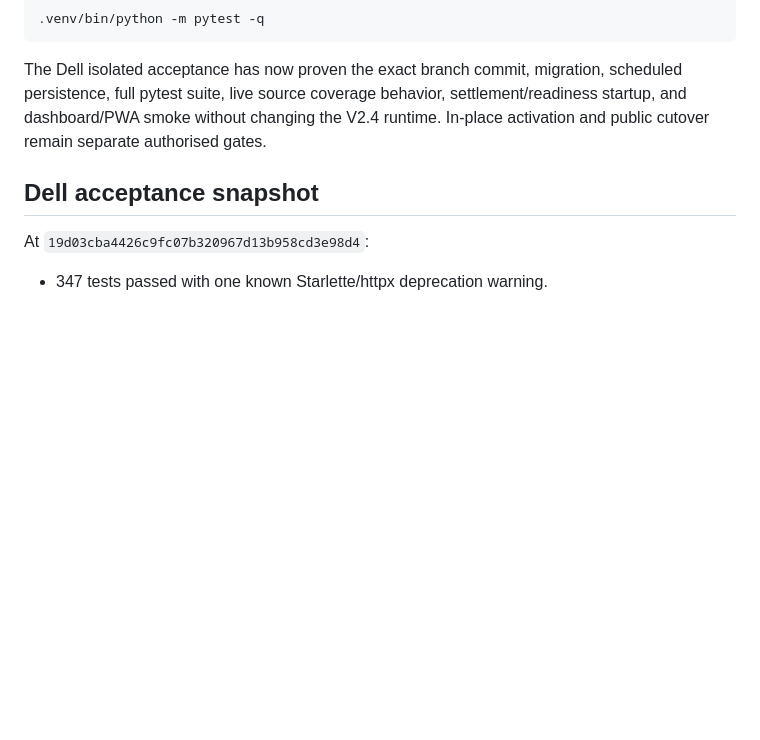
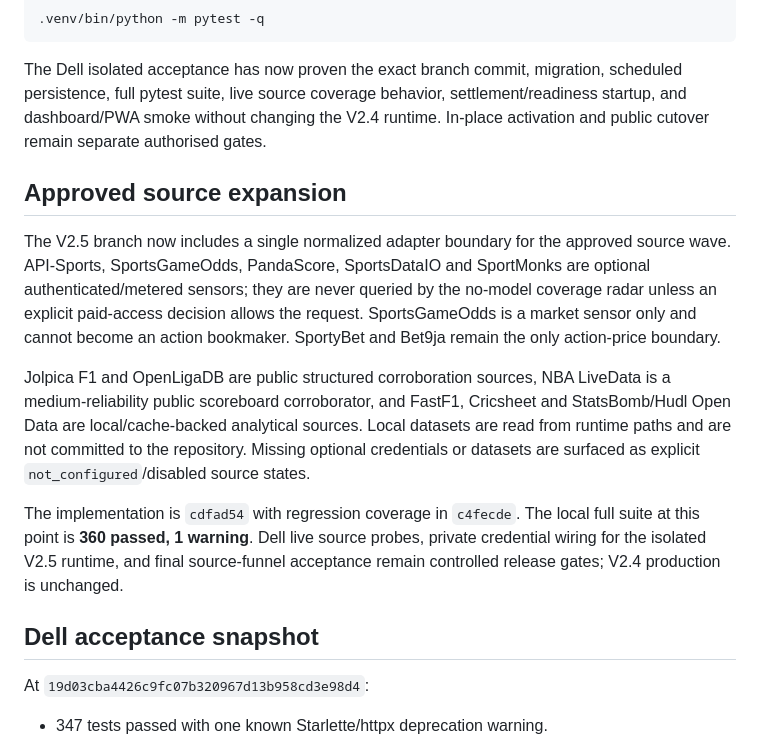
Before and after one commit to thathman/SabiAI, a Markdown page: docs/SABI_BOY_V25_ENGINE_COMPLETION.md, the part around the change. Rendered like a GitHub page; blank space fills up the shorter version.

```diff
--- a/docs/SABI_BOY_V25_ENGINE_COMPLETION.md
+++ b/docs/SABI_BOY_V25_ENGINE_COMPLETION.md
@@ -82,6 +82,25 @@ persistence, full pytest suite, live source coverage behavior, settlement/readin
 and dashboard/PWA smoke without changing the V2.4 runtime. In-place activation and public
 cutover remain separate authorised gates.
 
+## Approved source expansion
+
+The V2.5 branch now includes a single normalized adapter boundary for the approved source
+wave. API-Sports, SportsGameOdds, PandaScore, SportsDataIO and SportMonks are optional
+authenticated/metered sensors; they are never queried by the no-model coverage radar unless an
+explicit paid-access decision allows the request. SportsGameOdds is a market sensor only and
+cannot become an action bookmaker. SportyBet and Bet9ja remain the only action-price boundary.
+
+Jolpica F1 and OpenLigaDB are public structured corroboration sources, NBA LiveData is a
+medium-reliability public scoreboard corroborator, and FastF1, Cricsheet and StatsBomb/Hudl
+Open Data are local/cache-backed analytical sources. Local datasets are read from runtime paths
+and are not committed to the repository. Missing optional credentials or datasets are surfaced
+as explicit `not_configured`/disabled source states.
+
+The implementation is `cdfad54` with regression coverage in `c4fecde`. The local full suite at
+this point is **360 passed, 1 warning**. Dell live source probes, private credential wiring for
+the isolated V2.5 runtime, and final source-funnel acceptance remain controlled release gates;
+V2.4 production is unchanged.
+
 ## Dell acceptance snapshot
 
 At `19d03cba4426c9fc07b320967d13b958cd3e98d4`:
```
Also changed, not shown: docs/SABIAI_V2_TASKS.md (+10 -0 lines), docs/SABI_BOY_V25_SOURCE_MATRIX.md (added, +34 -0 lines).
